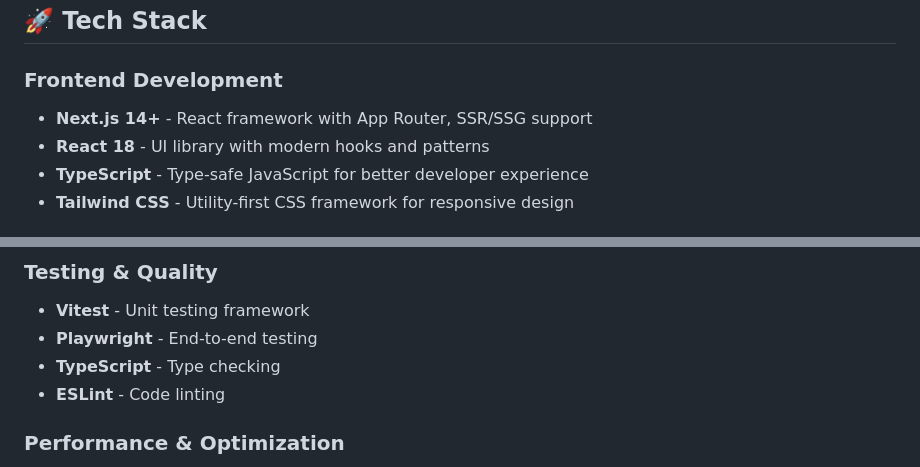
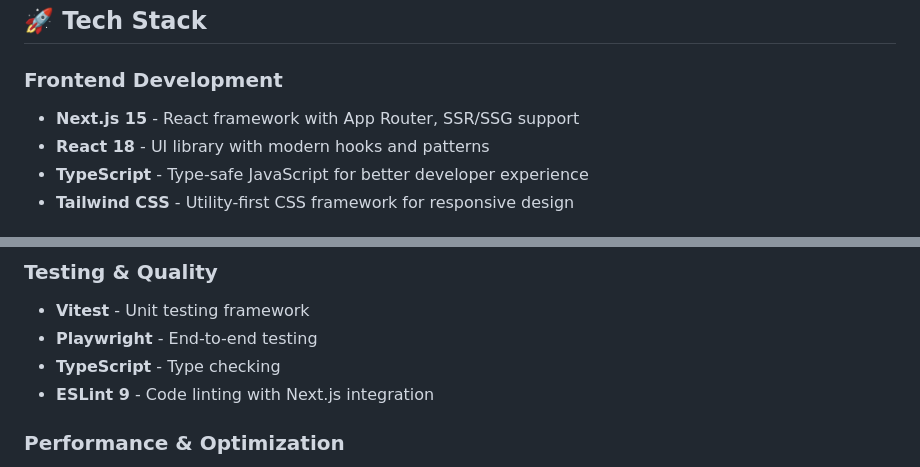
Before and after one commit to alwaysvivek/job_board, a Markdown page: README.md, 2 parts joined by grey strips. Drawn GitHub-style.

Commit message:
Update README to reflect Next.js 15 and ESLint 9 upgrade

```diff
--- a/README.md
+++ b/README.md
@@ -5,7 +5,7 @@ A modern, full-featured job board built with Next.js 14, TypeScript, React, Tail
 ## 🚀 Tech Stack
 
 ### Frontend Development
-- **Next.js 14+** - React framework with App Router, SSR/SSG support
+- **Next.js 15** - React framework with App Router, SSR/SSG support
 - **React 18** - UI library with modern hooks and patterns
 - **TypeScript** - Type-safe JavaScript for better developer experience
 - **Tailwind CSS** - Utility-first CSS framework for responsive design
@@ -35,7 +35,7 @@ A modern, full-featured job board built with Next.js 14, TypeScript, React, Tail
 - **Vitest** - Unit testing framework
 - **Playwright** - End-to-end testing
 - **TypeScript** - Type checking
-- **ESLint** - Code linting
+- **ESLint 9** - Code linting with Next.js integration
 
 ### Performance & Optimization
 - **SSR/SSG** - Server-side rendering and static site generation
```
